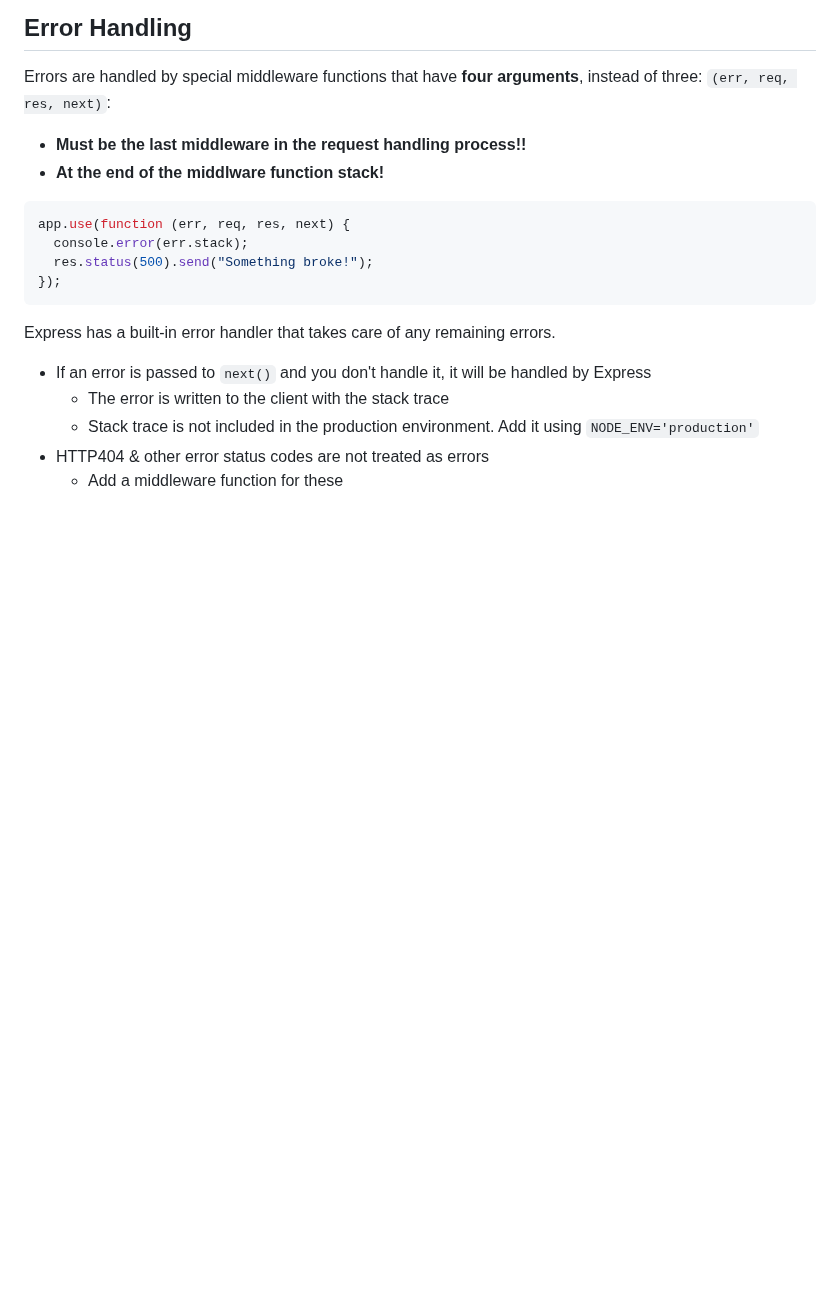
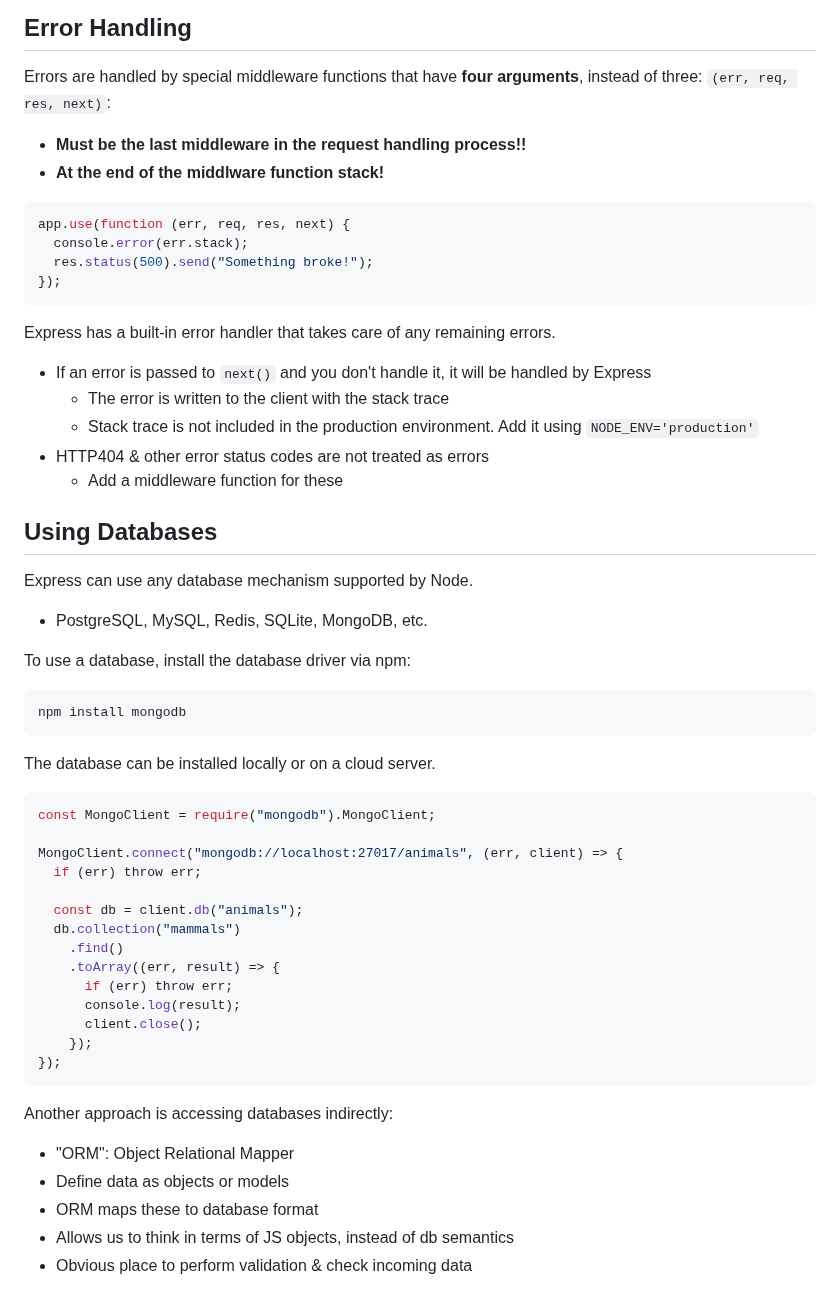
Before and after one commit to bmilcs/odin-project, a Markdown page: express.md, the part around the change. Rendered like a GitHub page; blank space fills up the shorter version.

Commit message:
Add using databases to express

````diff
--- a/express.md
+++ b/express.md
@@ -360,3 +360,42 @@ Express has a built-in error handler that takes care of any remaining errors.
   - Stack trace is not included in the production environment. Add it using `NODE_ENV='production'`
 - HTTP404 & other error status codes are not treated as errors
   - Add a middleware function for these
+
+## Using Databases
+
+Express can use any database mechanism supported by Node.
+
+- PostgreSQL, MySQL, Redis, SQLite, MongoDB, etc.
+
+To use a database, install the database driver via npm:
+
+```sh
+npm install mongodb
+```
+
+The database can be installed locally or on a cloud server.
+
+```js
+const MongoClient = require("mongodb").MongoClient;
+
+MongoClient.connect("mongodb://localhost:27017/animals", (err, client) => {
+  if (err) throw err;
+
+  const db = client.db("animals");
+  db.collection("mammals")
+    .find()
+    .toArray((err, result) => {
+      if (err) throw err;
+      console.log(result);
+      client.close();
+    });
+});
+```
+
+Another approach is accessing databases indirectly:
+
+- "ORM": Object Relational Mapper
+- Define data as objects or models
+- ORM maps these to database format
+- Allows us to think in terms of JS objects, instead of db semantics
+- Obvious place to perform validation & check incoming data
````
